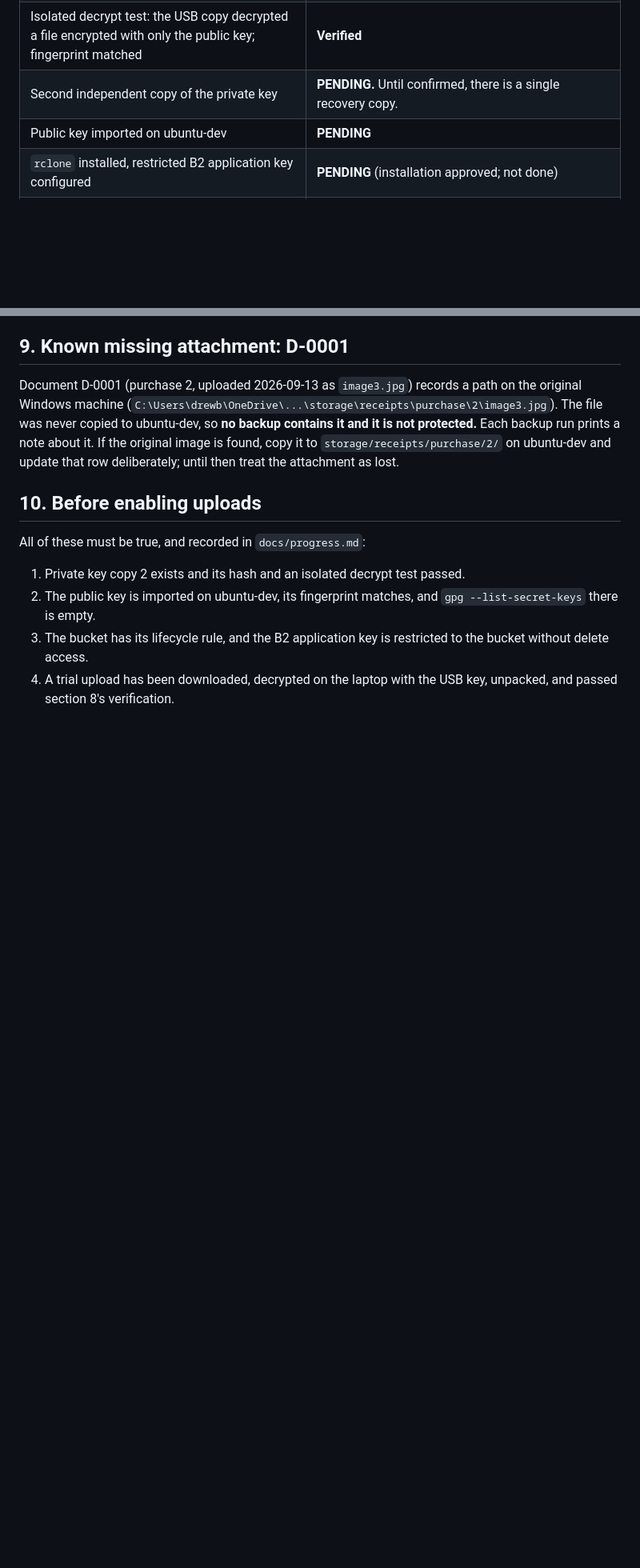
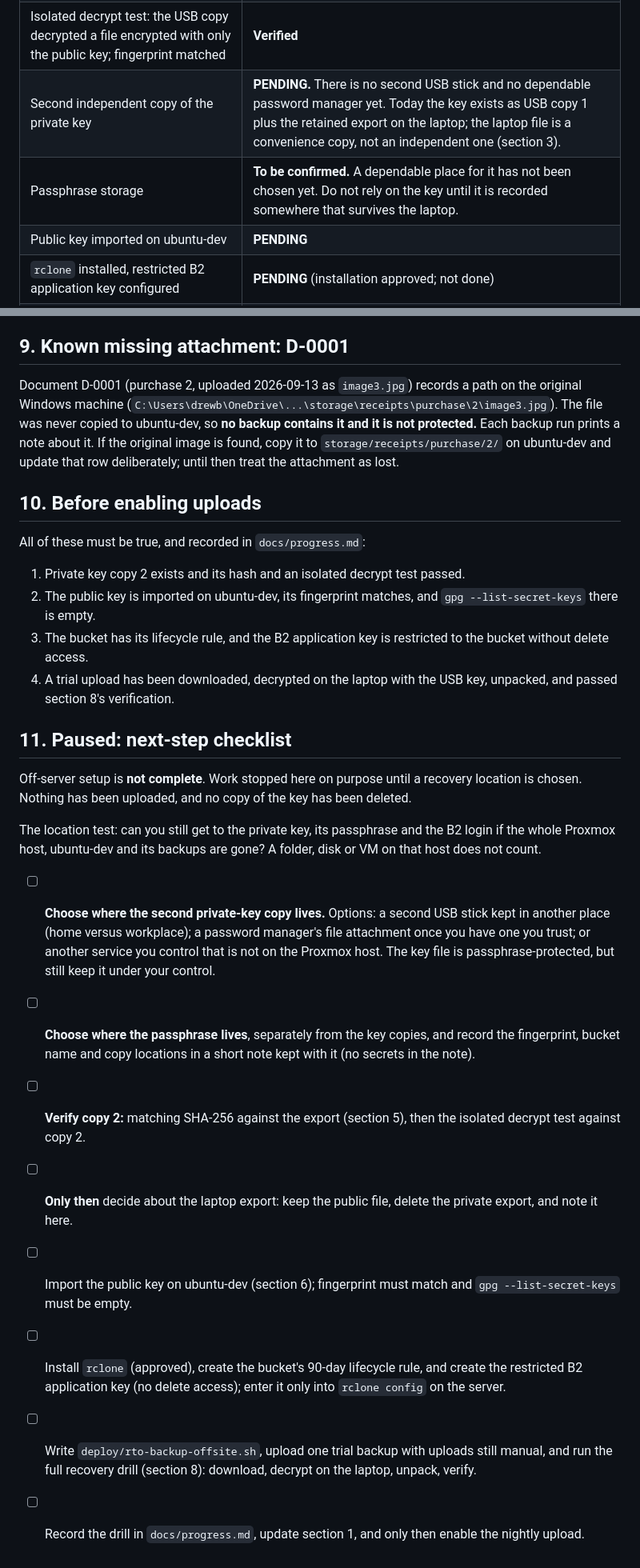
Before and after one commit to drew90b/rto-accounting, a Markdown page: docs/backup_recovery.md, 2 parts joined by grey strips. Shown at 80% size. Rendered like a GitHub page; blank space fills up the shorter version.

```diff
--- a/docs/backup_recovery.md
+++ b/docs/backup_recovery.md
@@ -15,7 +15,8 @@ The one place to read when something has gone wrong, or before trusting the off-
 | Encryption key "RTO Backup Recovery" created on the owner's Windows laptop | **Done** (fingerprint below) |
 | Private key exported and copied to USB copy 1; SHA-256 of the copy matched | **Verified** |
 | Isolated decrypt test: the USB copy decrypted a file encrypted with only the public key; fingerprint matched | **Verified** |
-| Second independent copy of the private key | **PENDING.** Until confirmed, there is a single recovery copy. |
+| Second independent copy of the private key | **PENDING.** There is no second USB stick and no dependable password manager yet. Today the key exists as USB copy 1 plus the retained export on the laptop; the laptop file is a convenience copy, not an independent one (section 3). |
+| Passphrase storage | **To be confirmed.** A dependable place for it has not been chosen yet. Do not rely on the key until it is recorded somewhere that survives the laptop. |
 | Public key imported on ubuntu-dev | **PENDING** |
 | `rclone` installed, restricted B2 application key configured | **PENDING** (installation approved; not done) |
 | `deploy/rto-backup-offsite.sh` (encrypt and upload) | **NOT WRITTEN.** Uploads are disabled. |
@@ -180,3 +181,18 @@ All of these must be true, and recorded in `docs/progress.md`:
 2. The public key is imported on ubuntu-dev, its fingerprint matches, and `gpg --list-secret-keys` there is empty.
 3. The bucket has its lifecycle rule, and the B2 application key is restricted to the bucket without delete access.
 4. A trial upload has been downloaded, decrypted on the laptop with the USB key, unpacked, and passed section 8's verification.
+
+## 11. Paused: next-step checklist
+
+Off-server setup is **not complete**. Work stopped here on purpose until a recovery location is chosen. Nothing has been uploaded, and no copy of the key has been deleted.
+
+The location test: can you still get to the private key, its passphrase and the B2 login if the whole Proxmox host, ubuntu-dev and its backups are gone? A folder, disk or VM on that host does not count.
+
+- [ ] **Choose where the second private-key copy lives.** Options: a second USB stick kept in another place (home versus workplace); a password manager's file attachment once you have one you trust; or another service you control that is not on the Proxmox host. The key file is passphrase-protected, but still keep it under your control.
+- [ ] **Choose where the passphrase lives**, separately from the key copies, and record the fingerprint, bucket name and copy locations in a short note kept with it (no secrets in the note).
+- [ ] **Verify copy 2:** matching SHA-256 against the export (section 5), then the isolated decrypt test against copy 2.
+- [ ] **Only then** decide about the laptop export: keep the public file, delete the private export, and note it here.
+- [ ] Import the public key on ubuntu-dev (section 6); fingerprint must match and `gpg --list-secret-keys` must be empty.
+- [ ] Install `rclone` (approved), create the bucket's 90-day lifecycle rule, and create the restricted B2 application key (no delete access); enter it only into `rclone config` on the server.
+- [ ] Write `deploy/rto-backup-offsite.sh`, upload one trial backup with uploads still manual, and run the full recovery drill (section 8): download, decrypt on the laptop, unpack, verify.
+- [ ] Record the drill in `docs/progress.md`, update section 1, and only then enable the nightly upload.
```
Also changed, not shown: other parts of docs/backup_recovery.md (+5 -5 lines), docs/progress.md (+3 -1 lines).
